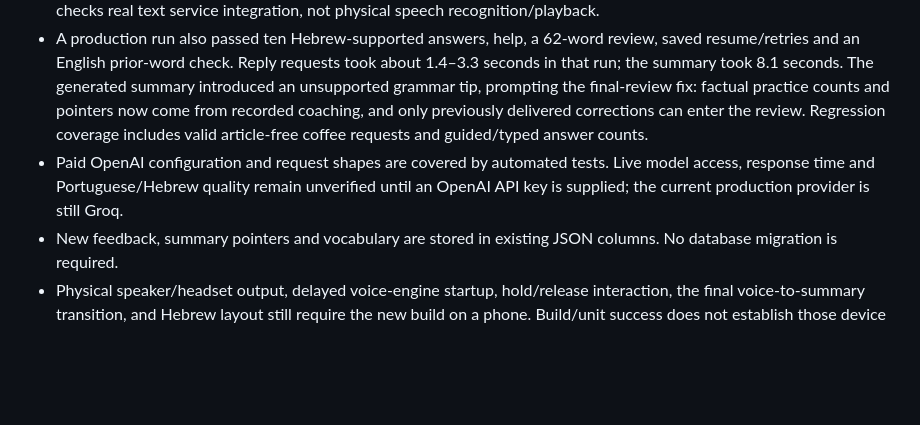
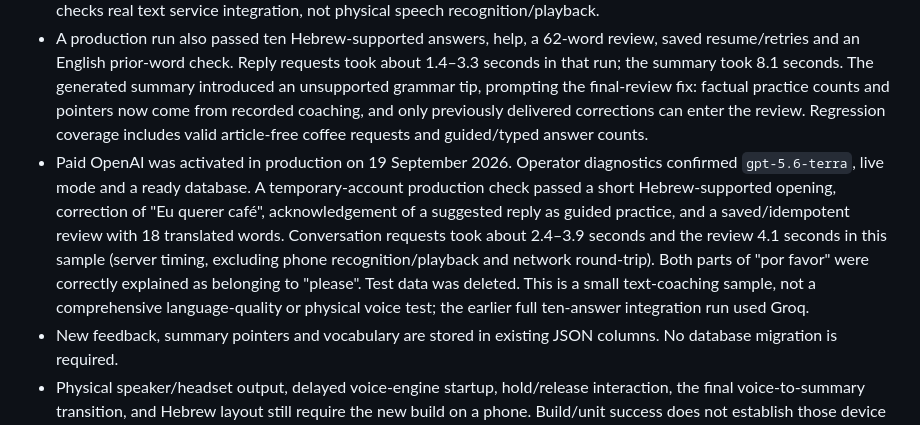
Before and after one commit to gdarmon/SpeechApp, a Markdown page: docs/validation.md, the part around the change. GitHub-like rendering; blank space fills up the shorter version.

Commit message:
Record successful production OpenAI coaching verification [skip ci] [skip netlify]

```diff
--- a/docs/validation.md
+++ b/docs/validation.md
@@ -7,7 +7,7 @@
 - Groq GPT-OSS and the supported OpenAI GPT-5.6 models use strict JSON output shapes. Semantic constraints still use validation plus at most one regeneration within the original timeout. A provider throttle with an explicit wait of at most five seconds can instead use that same single retry; longer or exhausted quotas return a retryable error. Other compatible providers retain JSON object mode. Live attempts exposed missing feedback, incorrect language, copied feedback, and mixed conversation roles; the output shape, shorter AI context, and teaching instructions were adjusted. Rapid test traffic also encountered provider rate limits and an upstream rejection; the app retains retryable requests rather than claiming those requests succeeded.
 - A complete local API run against the configured Groq service and actual Supabase completed ten Hebrew-supported answers with a help request, closing reply, summary, 57 translated words, idempotent retries and saved resume. An English follow-up confirmed prior-word exposure. All temporary accounts and their practice data were deleted. This checks real text service integration, not physical speech recognition/playback.
 - A production run also passed ten Hebrew-supported answers, help, a 62-word review, saved resume/retries and an English prior-word check. Reply requests took about 1.4–3.3 seconds in that run; the summary took 8.1 seconds. The generated summary introduced an unsupported grammar tip, prompting the final-review fix: factual practice counts and pointers now come from recorded coaching, and only previously delivered corrections can enter the review. Regression coverage includes valid article-free coffee requests and guided/typed answer counts.
-- Paid OpenAI configuration and request shapes are covered by automated tests. Live model access, response time and Portuguese/Hebrew quality remain unverified until an OpenAI API key is supplied; the current production provider is still Groq.
+- Paid OpenAI was activated in production on 19 September 2026. Operator diagnostics confirmed `gpt-5.6-terra`, live mode and a ready database. A temporary-account production check passed a short Hebrew-supported opening, correction of "Eu querer café", acknowledgement of a suggested reply as guided practice, and a saved/idempotent review with 18 translated words. Conversation requests took about 2.4–3.9 seconds and the review 4.1 seconds in this sample (server timing, excluding phone recognition/playback and network round-trip). Both parts of "por favor" were correctly explained as belonging to "please". Test data was deleted. This is a small text-coaching sample, not a comprehensive language-quality or physical voice test; the earlier full ten-answer integration run used Groq.
 - New feedback, summary pointers and vocabulary are stored in existing JSON columns. No database migration is required.
 - Physical speaker/headset output, delayed voice-engine startup, hold/release interaction, the final voice-to-summary transition, and Hebrew layout still require the new build on a phone. Build/unit success does not establish those device behaviors.
 - The signed bundle is ready for Google Play internal testing. Automatic Play upload remains disabled pending publishing credentials; no Play upload is claimed.
```
